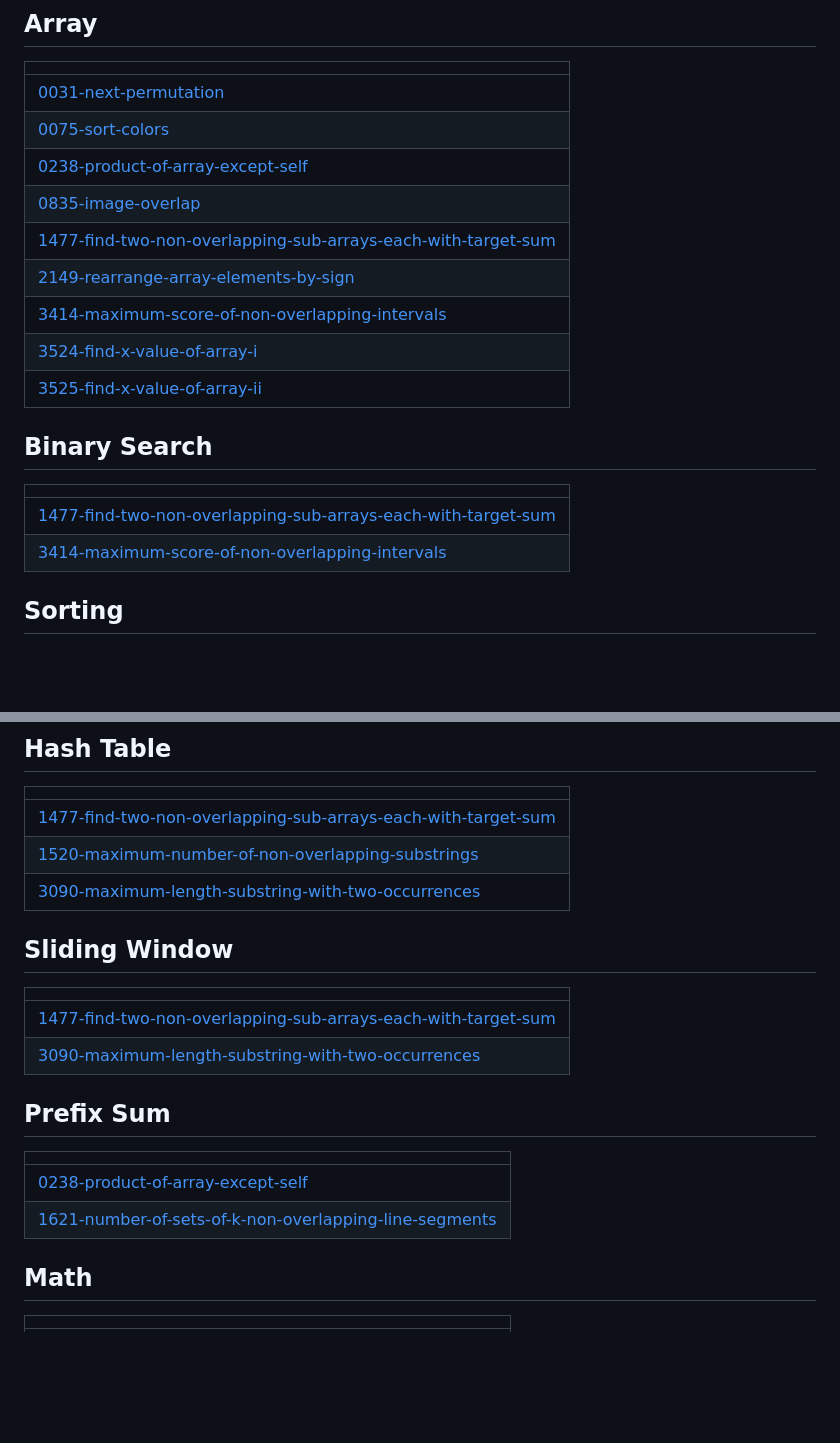
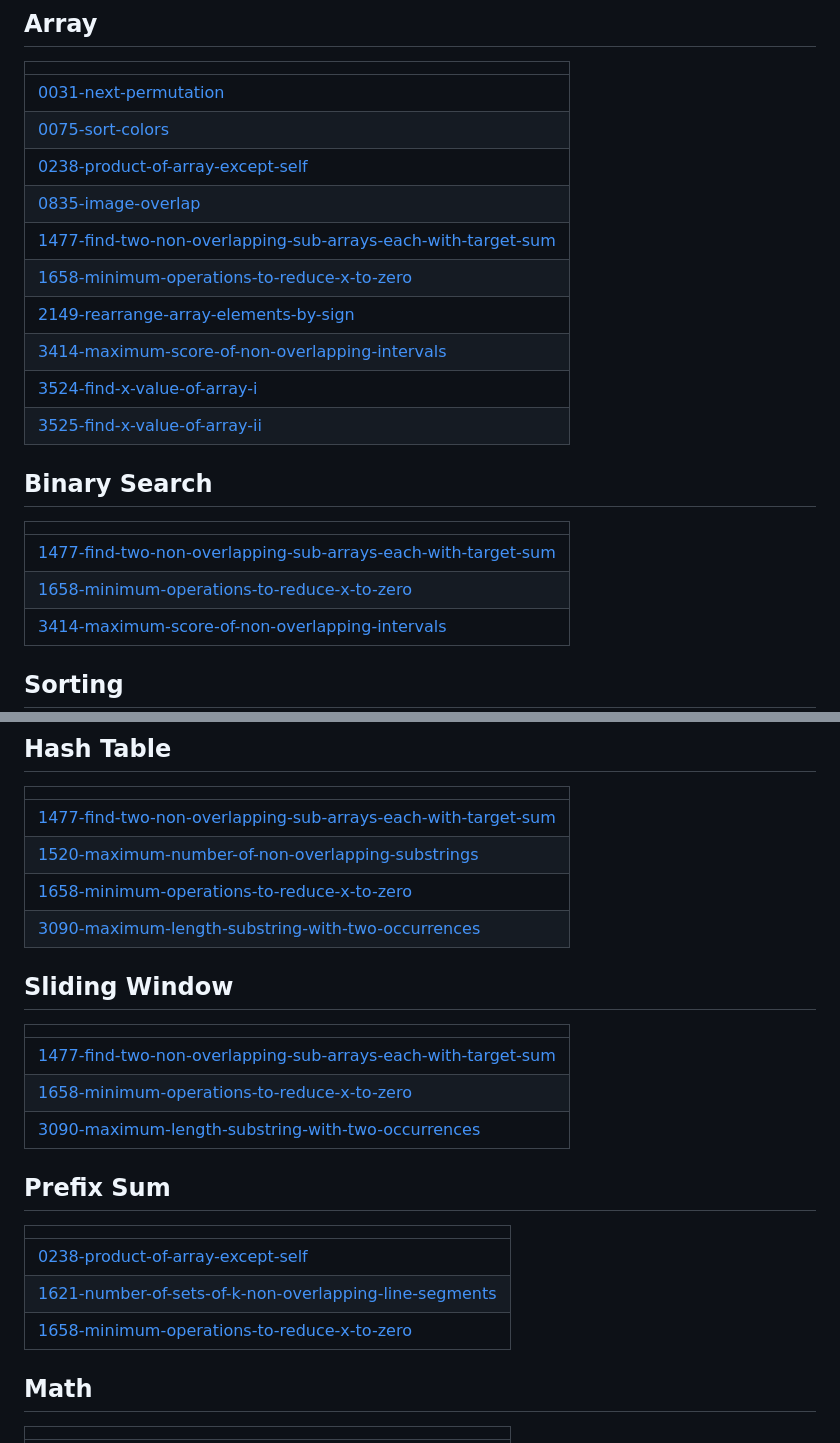
Before and after one commit to Piyushsaxena123/Questions, a Markdown page: README.md, 2 parts joined by grey strips. GitHub-like rendering; blank space fills up the shorter version.

Commit message:
Update README - Topic Tags

```diff
--- a/README.md
+++ b/README.md
@@ -40,6 +40,7 @@ A collection of LeetCode questions to ace the coding interview! - Created using
 | [0238-product-of-array-except-self](https://github.com/Piyushsaxena123/Questions/tree/master/0238-product-of-array-except-self) |
 | [0835-image-overlap](https://github.com/Piyushsaxena123/Questions/tree/master/0835-image-overlap) |
 | [1477-find-two-non-overlapping-sub-arrays-each-with-target-sum](https://github.com/Piyushsaxena123/Questions/tree/master/1477-find-two-non-overlapping-sub-arrays-each-with-target-sum) |
+| [1658-minimum-operations-to-reduce-x-to-zero](https://github.com/Piyushsaxena123/Questions/tree/master/1658-minimum-operations-to-reduce-x-to-zero) |
 | [2149-rearrange-array-elements-by-sign](https://github.com/Piyushsaxena123/Questions/tree/master/2149-rearrange-array-elements-by-sign) |
 | [3414-maximum-score-of-non-overlapping-intervals](https://github.com/Piyushsaxena123/Questions/tree/master/3414-maximum-score-of-non-overlapping-intervals) |
 | [3524-find-x-value-of-array-i](https://github.com/Piyushsaxena123/Questions/tree/master/3524-find-x-value-of-array-i) |
@@ -48,6 +49,7 @@ A collection of LeetCode questions to ace the coding interview! - Created using
 |  |
 | ------- |
 | [1477-find-two-non-overlapping-sub-arrays-each-with-target-sum](https://github.com/Piyushsaxena123/Questions/tree/master/1477-find-two-non-overlapping-sub-arrays-each-with-target-sum) |
+| [1658-minimum-operations-to-reduce-x-to-zero](https://github.com/Piyushsaxena123/Questions/tree/master/1658-minimum-operations-to-reduce-x-to-zero) |
 | [3414-maximum-score-of-non-overlapping-intervals](https://github.com/Piyushsaxena123/Questions/tree/master/3414-maximum-score-of-non-overlapping-intervals) |
 ## Sorting
 |  |
@@ -85,17 +87,20 @@ A collection of LeetCode questions to ace the coding interview! - Created using
 | ------- |
 | [1477-find-two-non-overlapping-sub-arrays-each-with-target-sum](https://github.com/Piyushsaxena123/Questions/tree/master/1477-find-two-non-overlapping-sub-arrays-each-with-target-sum) |
 | [1520-maximum-number-of-non-overlapping-substrings](https://github.com/Piyushsaxena123/Questions/tree/master/1520-maximum-number-of-non-overlapping-substrings) |
+| [1658-minimum-operations-to-reduce-x-to-zero](https://github.com/Piyushsaxena123/Questions/tree/master/1658-minimum-operations-to-reduce-x-to-zero) |
 | [3090-maximum-length-substring-with-two-occurrences](https://github.com/Piyushsaxena123/Questions/tree/master/3090-maximum-length-substring-with-two-occurrences) |
 ## Sliding Window
 |  |
 | ------- |
 | [1477-find-two-non-overlapping-sub-arrays-each-with-target-sum](https://github.com/Piyushsaxena123/Questions/tree/master/1477-find-two-non-overlapping-sub-arrays-each-with-target-sum) |
+| [1658-minimum-operations-to-reduce-x-to-zero](https://github.com/Piyushsaxena123/Questions/tree/master/1658-minimum-operations-to-reduce-x-to-zero) |
 | [3090-maximum-length-substring-with-two-occurrences](https://github.com/Piyushsaxena123/Questions/tree/master/3090-maximum-length-substring-with-two-occurrences) |
 ## Prefix Sum
 |  |
 | ------- |
 | [0238-product-of-array-except-self](https://github.com/Piyushsaxena123/Questions/tree/master/0238-product-of-array-except-self) |
 | [1621-number-of-sets-of-k-non-overlapping-line-segments](https://github.com/Piyushsaxena123/Questions/tree/master/1621-number-of-sets-of-k-non-overlapping-line-segments) |
+| [1658-minimum-operations-to-reduce-x-to-zero](https://github.com/Piyushsaxena123/Questions/tree/master/1658-minimum-operations-to-reduce-x-to-zero) |
 ## Math
 |  |
 | ------- |
```
